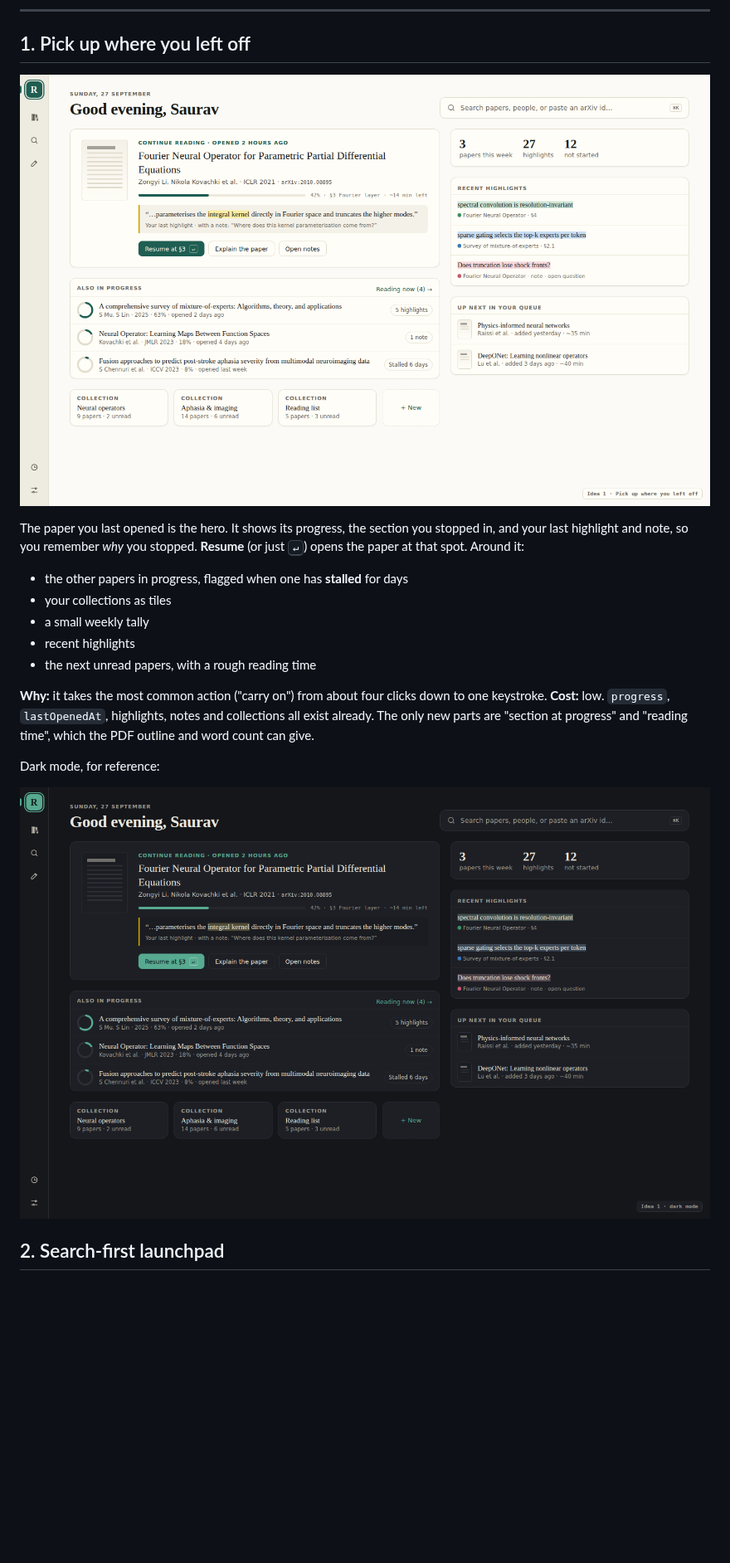
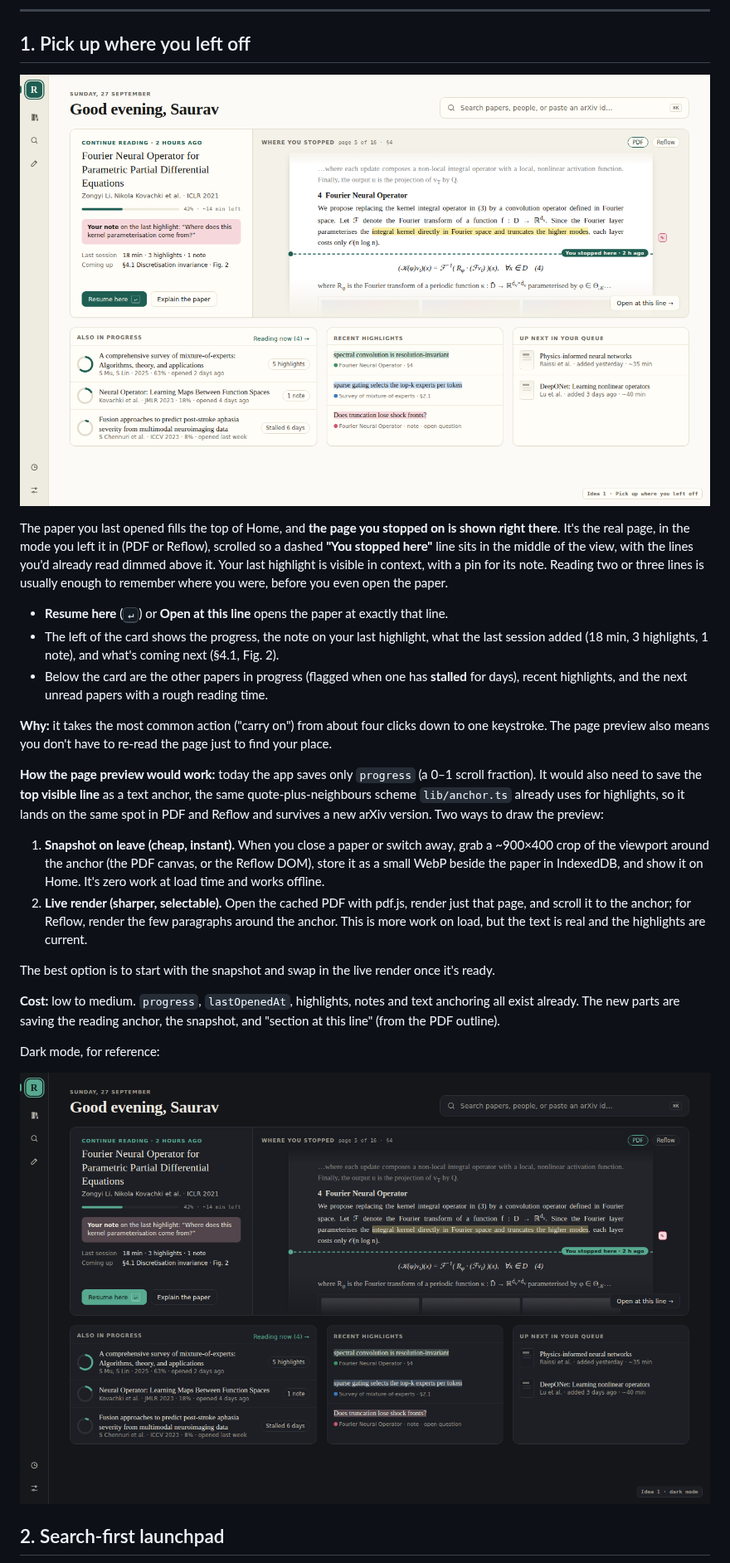
Before and after one commit to saurav717/reader, a Markdown page: docs/landing-ideas.md, the part around the change. Shown at 83% size. Rendered like a GitHub page; pictures changed too: docs/mockups/landing-1-continue.png, docs/mockups/landing-1b-continue-dark.png; blank space fills up the shorter version.

Commit message:
Landing ideas: show the page you stopped on in the continue-reading card
Home's first card now spans the page and previews the paper where it was
left — the real page, a "You stopped here" line, the last highlight and
its note — with how it would be built: a reading anchor, a snapshot on
leave, then a live pdf.js render.

Co-Authored-By: Claude Opus 5.5 <noreply@anthropic.com>
Claude-Session: https://claude.ai/code/session_01GpdQYx1fE5DJU2tELgjumX

```diff
--- a/docs/landing-ideas.md
+++ b/docs/landing-ideas.md
@@ -18,24 +18,51 @@ and are re-rendered with `node docs/mockups/landing-src/render.mjs`.
 
 ## 1. Pick up where you left off
 
-![Home: continue-reading hero, other papers in progress, recent highlights, queue](mockups/landing-1-continue.png)
+![Home: a full-width continue-reading card showing the actual page of the paper where you stopped, with a "You stopped here" line, your highlight and note pin; below it papers in progress, recent highlights and the queue](mockups/landing-1-continue.png)
 
-The paper you last opened is the hero. It shows its progress, the section
-you stopped in, and your last highlight and note, so you remember *why* you
-stopped. **Resume** (or just <kbd>↵</kbd>) opens the paper at that spot.
-Around it:
+The paper you last opened fills the top of Home, and **the page you stopped
+on is shown right there**. It's the real page, in the mode you left it in
+(PDF or Reflow), scrolled so a dashed **"You stopped here"** line sits in
+the middle of the view, with the lines you'd already read dimmed above it.
+Your last highlight is visible in context, with a pin for its note. Reading
+two or three lines is usually enough to remember where you were, before you
+even open the paper.
 
-- the other papers in progress, flagged when one has **stalled** for days
-- your collections as tiles
-- a small weekly tally
-- recent highlights
-- the next unread papers, with a rough reading time
+- **Resume here** (<kbd>↵</kbd>) or **Open at this line** opens the paper at
+  exactly that line.
+- The left of the card shows the progress, the note on your last highlight,
+  what the last session added (18 min, 3 highlights, 1 note), and what's
+  coming next (§4.1, Fig. 2).
+- Below the card are the other papers in progress (flagged when one has
+  **stalled** for days), recent highlights, and the next unread papers with a
+  rough reading time.
 
 **Why:** it takes the most common action ("carry on") from about four
-clicks down to one keystroke.
-**Cost:** low. `progress`, `lastOpenedAt`, highlights, notes and collections
-all exist already. The only new parts are "section at progress" and "reading
-time", which the PDF outline and word count can give.
+clicks down to one keystroke. The page preview also means you don't have to
+re-read the page just to find your place.
+
+**How the page preview would work:** today the app saves only `progress` (a
+0–1 scroll fraction). It would also need to save the **top visible line** as
+a text anchor, the same quote-plus-neighbours scheme `lib/anchor.ts` already
+uses for highlights, so it lands on the same spot in PDF and Reflow and
+survives a new arXiv version. Two ways to draw the preview:
+
+1. **Snapshot on leave (cheap, instant).** When you close a paper or switch
+   away, grab a ~900×400 crop of the viewport around the anchor (the PDF
+   canvas, or the Reflow DOM), store it as a small WebP beside the paper in
+   IndexedDB, and show it on Home. It's zero work at load time and works
+   offline.
+2. **Live render (sharper, selectable).** Open the cached PDF with pdf.js,
+   render just that page, and scroll it to the anchor; for Reflow, render
+   the few paragraphs around the anchor. This is more work on load, but the
+   text is real and the highlights are current.
+
+The best option is to start with the snapshot and swap in the live render
+once it's ready.
+
+**Cost:** low to medium. `progress`, `lastOpenedAt`, highlights, notes and
+text anchoring all exist already. The new parts are saving the reading
+anchor, the snapshot, and "section at this line" (from the PDF outline).
 
 Dark mode, for reference:
 
```
Also changed, not shown: 2 other files.
